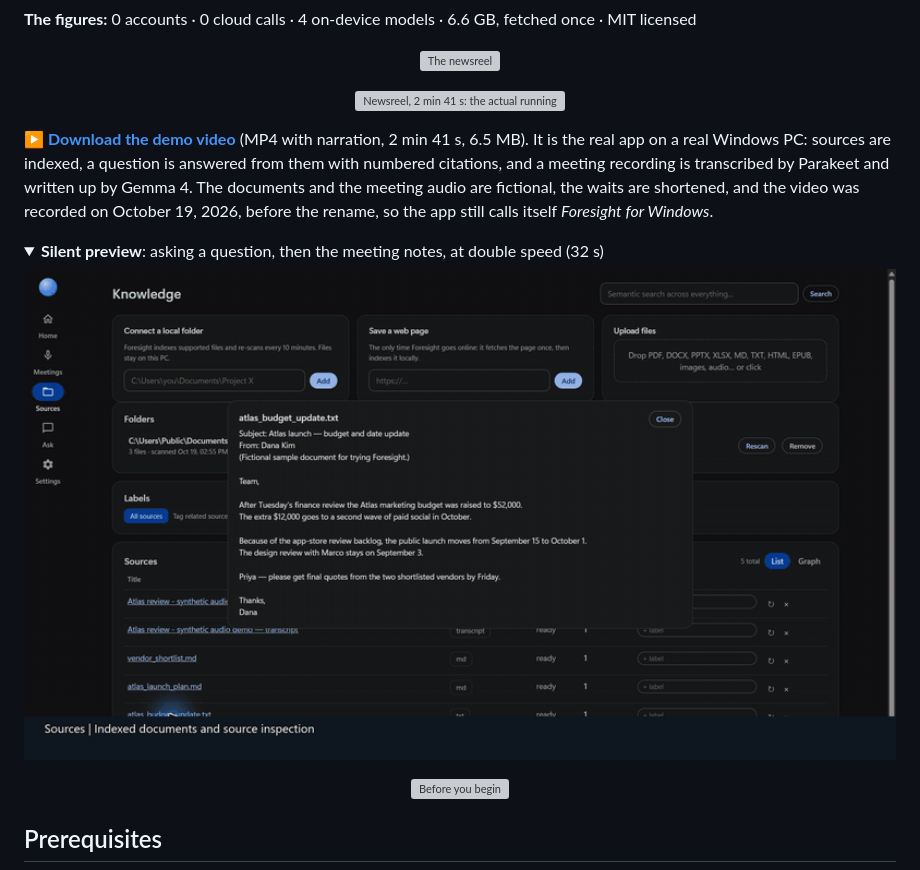
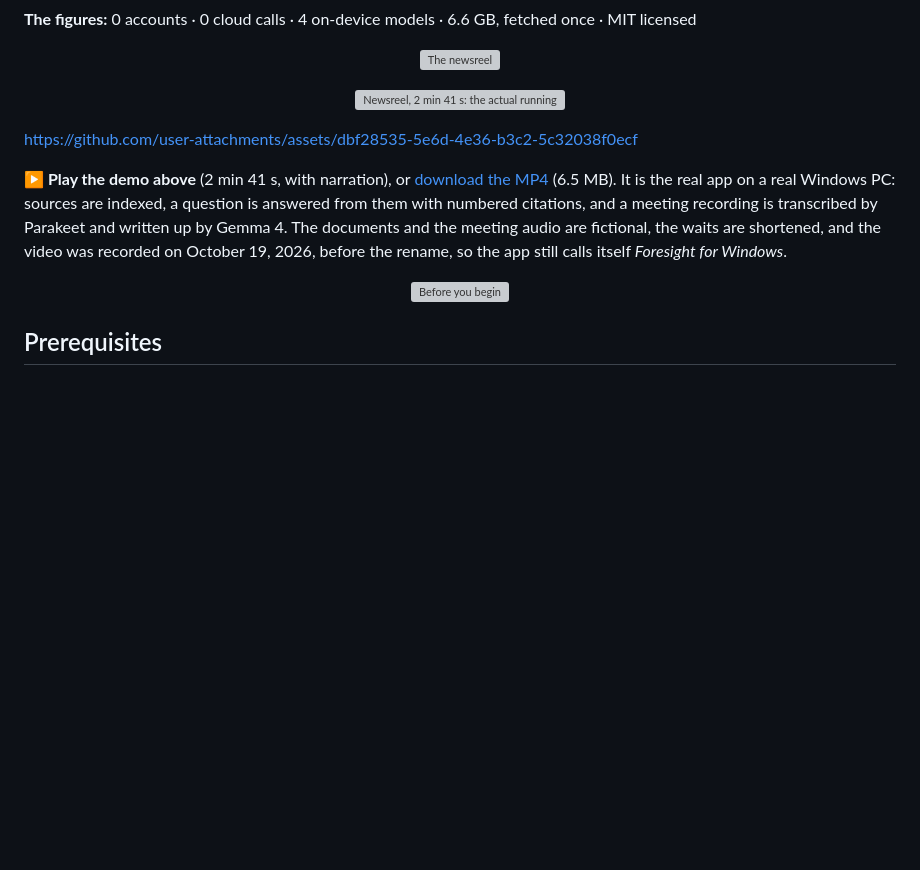
Before and after one commit to FOSSiNtellect/foresight-wing, a Markdown page: README.md, the part around one of its changes. GitHub-like rendering; folded sections open; blank space fills up the shorter version; grey boxes are pictures that could not be loaded.

Commit message:
Play the demo video inline under the newsreel
The narrated demo now plays in GitHub's own video player right under the newsreel, uploaded through this editor. The newsreel picture links to the MP4 download instead, because a link to the uploaded video turns into a second player. The silent GIF preview is no longer shown.

Co-Authored-By: ARAV <arav@noreply.invalid>

```diff
--- a/README.md
+++ b/README.md
@@ -34,14 +34,9 @@ Gemma 4 writes the notes, EmbeddingGemma 2 finds the evidence in text, sound and
 
 </div>
 
-**▶ [Download the demo video](docs/media/foresight-wing-demo.mp4?raw=true)** (MP4 with narration, 2 min 41 s, 6.5 MB). It is the real app on a real Windows PC: sources are indexed, a question is answered from them with numbered citations, and a meeting recording is transcribed by Parakeet and written up by Gemma 4. The documents and the meeting audio are fictional, the waits are shortened, and the video was recorded on October 19, 2026, before the rename, so the app still calls itself *Foresight for Windows*.
+https://github.com/user-attachments/assets/dbf28535-5e6d-4e36-b3c2-5c32038f0ecf
 
-<details open>
-<summary><b>Silent preview</b>: asking a question, then the meeting notes, at double speed (32 s)</summary>
-
-<img src="docs/media/foresight-wing-preview.gif" width="100%" alt="Silent preview of the demo: a question about the Atlas marketing budget and launch date is answered with numbered citations, then the meeting's transcript is turned into enhanced notes with a summary and action items.">
-
-</details>
+**▶ Play the demo above** (2 min 41 s, with narration), or [download the MP4](docs/media/foresight-wing-demo.mp4?raw=true) (6.5 MB). It is the real app on a real Windows PC: sources are indexed, a question is answered from them with numbered citations, and a meeting recording is transcribed by Parakeet and written up by Gemma 4. The documents and the meeting audio are fictional, the waits are shortened, and the video was recorded on October 19, 2026, before the rename, so the app still calls itself *Foresight for Windows*.
 
 <div align="center">
 
```
Also changed, not shown: other parts of README.md (+1 -1 lines).
